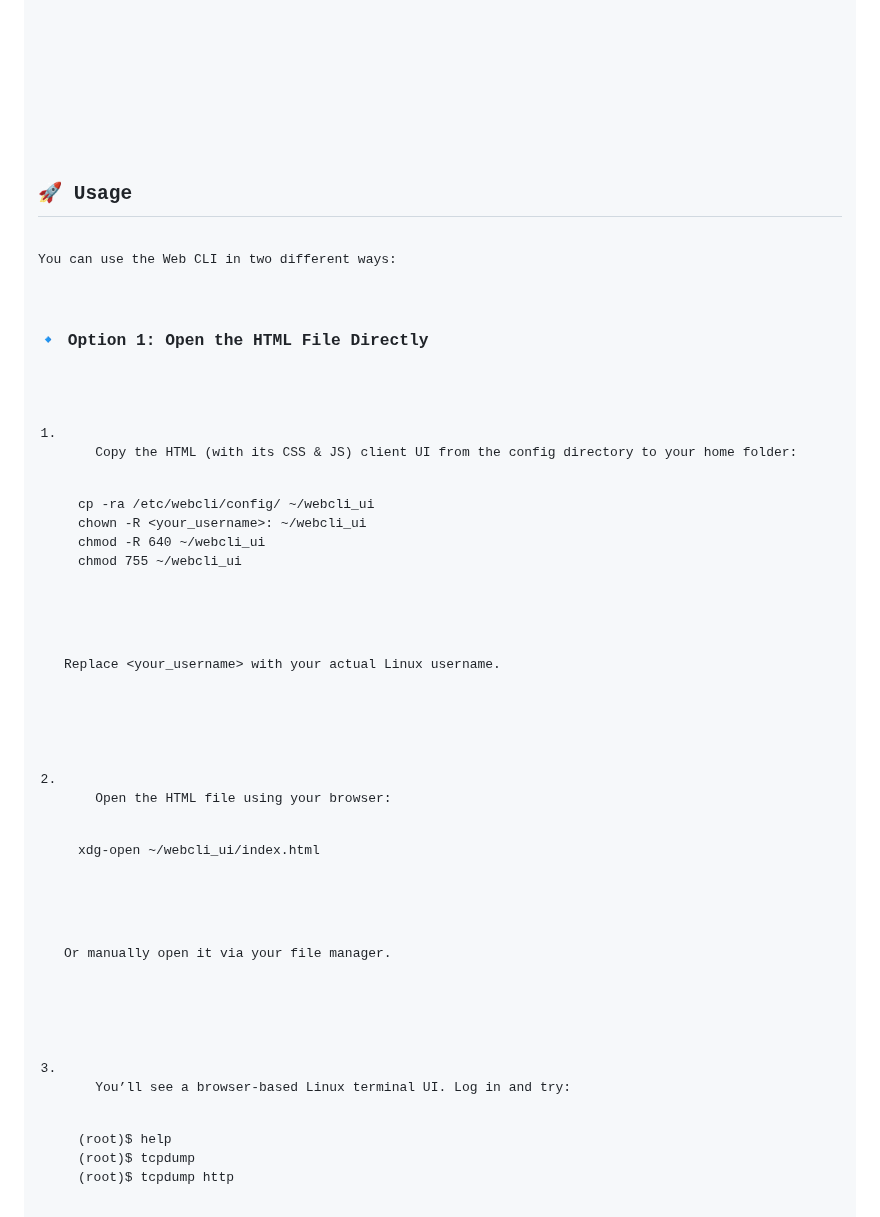
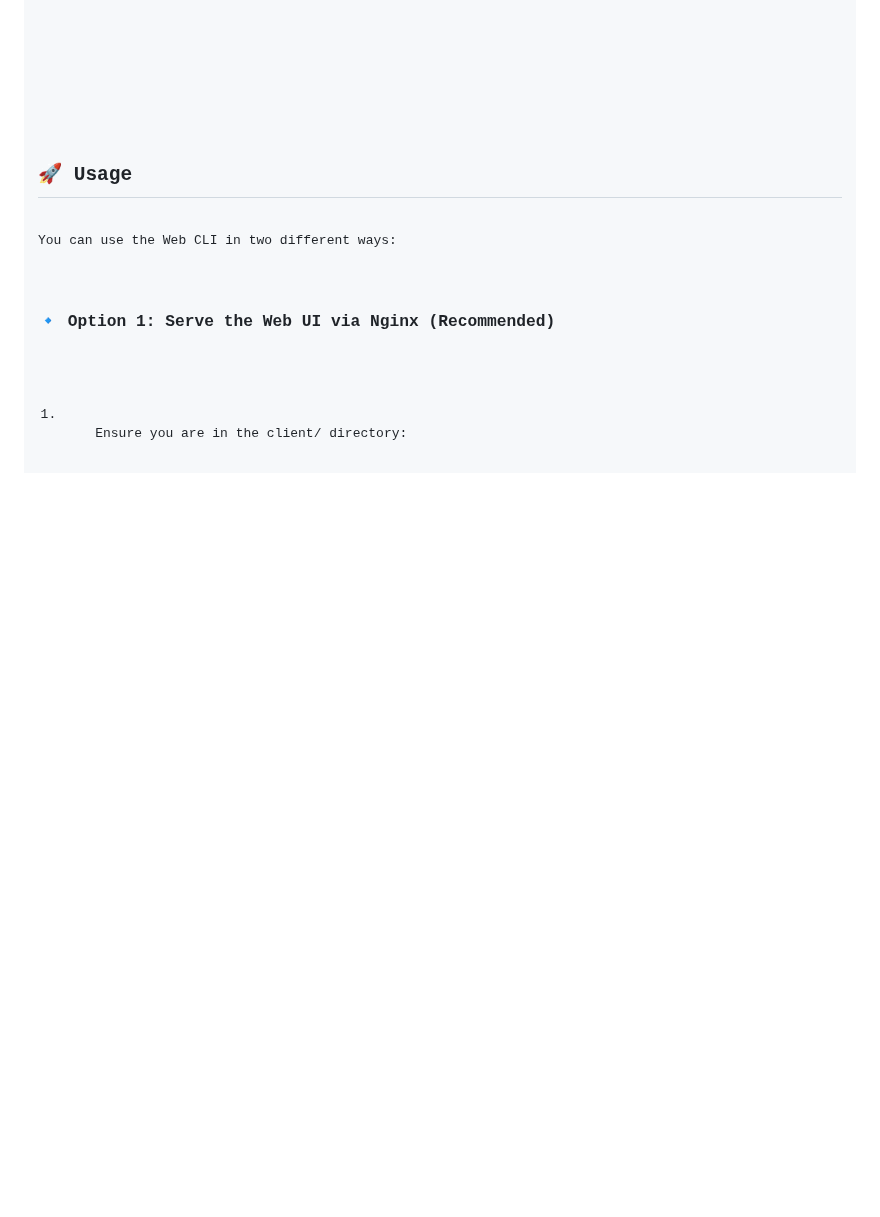
Before and after one commit to ASO8304/WebCLI, a Markdown page: README.md, the part around one of its changes. GitHub-like rendering; blank space fills up the shorter version.

```diff
--- a/README.md
+++ b/README.md
@@ -75,35 +75,12 @@ systemctl status webcli</pre>
     </li>
   </ol>
 
-  <h2>🚀 Usage</h2>
+<h2>🚀 Usage</h2>
 
 <p>You can use the Web CLI in two different ways:</p>
 
-<h3>🔹 Option 1: Open the HTML File Directly</h3>
+<h3>🔹 Option 1: Serve the Web UI via Nginx (Recommended)</h3>
 <ol>
   <li>
-    Copy the HTML (with its CSS & JS) client UI from the config directory to your home folder:
+    Ensure you are in the <code>client/</code> directory:
     <pre>
-cp -ra /etc/webcli/config/ ~/webcli_ui
-chown -R &lt;your_username&gt;: ~/webcli_ui
-chmod -R 640 ~/webcli_ui
-chmod 755 ~/webcli_ui</pre>
-    <p>Replace <code>&lt;your_username&gt;</code> with your actual Linux username.</p>
-  </li>
-
-  <li>
-    Open the HTML file using your browser:
-    <pre>
-xdg-open ~/webcli_ui/index.html</pre>
-    <p>Or manually open it via your file manager.</p>
-  </li>
-
-  <li>
-    You’ll see a browser-based Linux terminal UI. Log in and try:
-    <pre>
-(root)$ help
-(root)$ tcpdump
-(root)$ tcpdump http</pre>
-  </li>
-</ol>
-
```
Also changed, not shown: other parts of README.md (+54 -38 lines).
